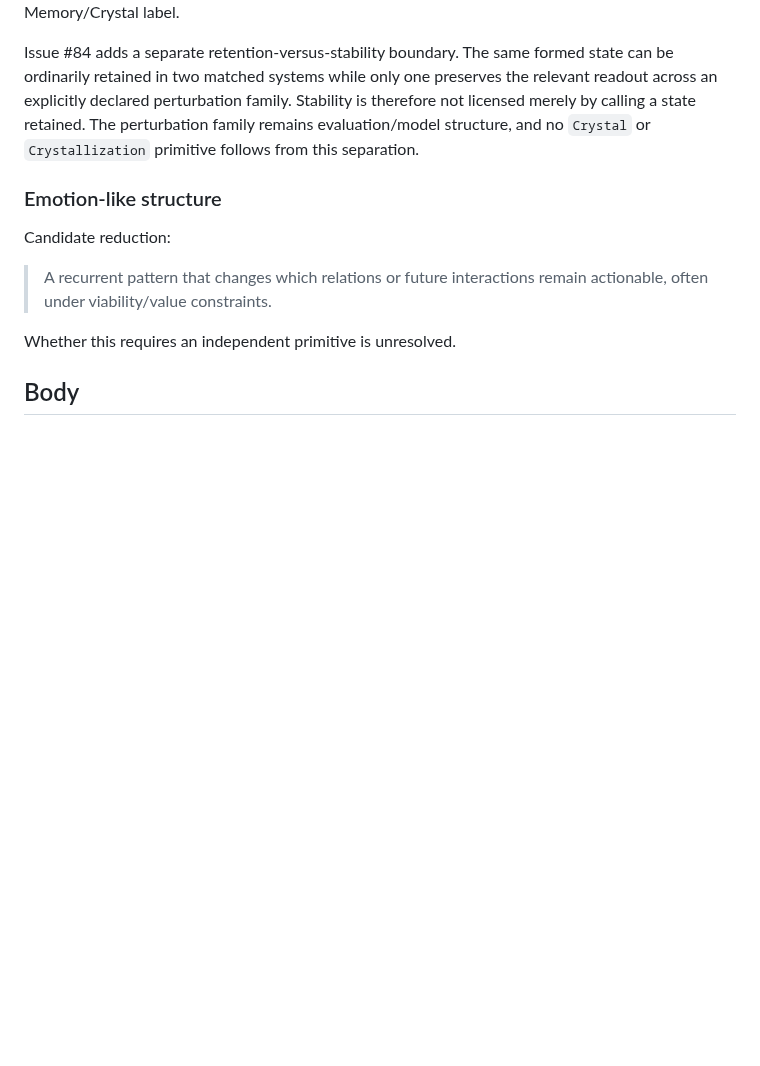
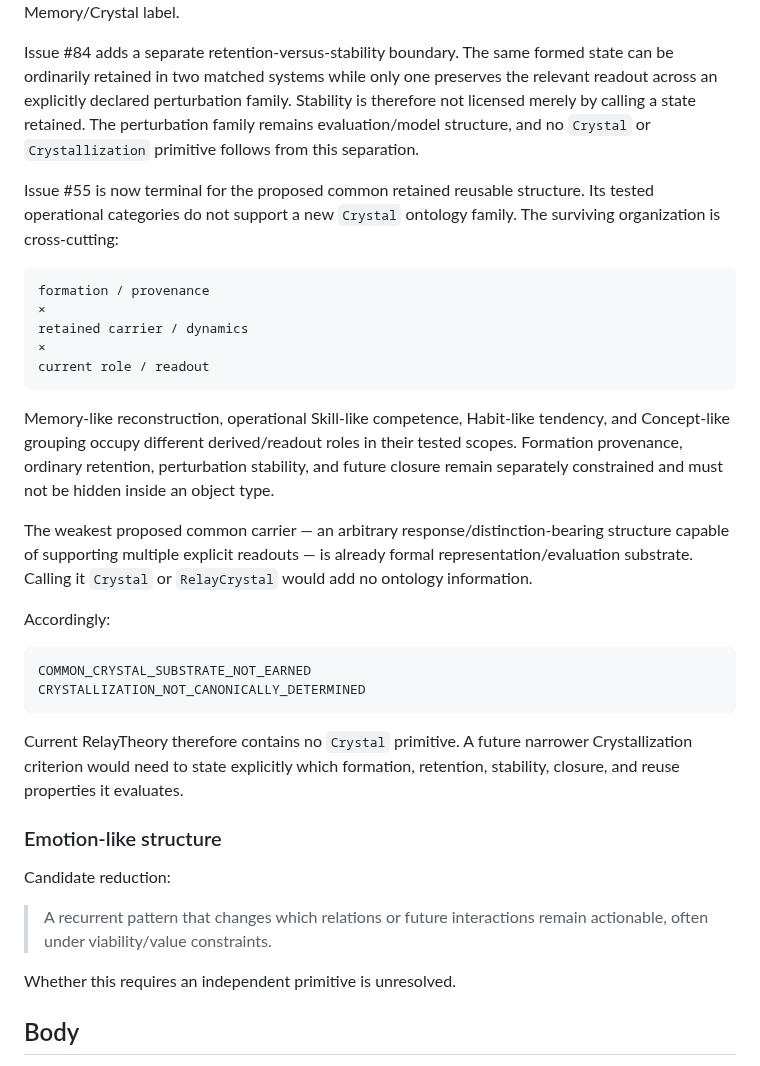
Before and after one commit to rinsakamo/relay-theory, a Markdown page: docs/ontology.md, the part around the change. Drawn GitHub-style; blank space fills up the shorter version.

Commit message:
Reject unearned Crystal ontology in terminal #55 synthesis

````diff
--- a/docs/ontology.md
+++ b/docs/ontology.md
@@ -874,6 +874,29 @@ Issue #69 further prevents `Memory` from becoming a monolithic retained-state ty
 
 Issue #84 adds a separate retention-versus-stability boundary. The same formed state can be ordinarily retained in two matched systems while only one preserves the relevant readout across an explicitly declared perturbation family. Stability is therefore not licensed merely by calling a state retained. The perturbation family remains evaluation/model structure, and no `Crystal` or `Crystallization` primitive follows from this separation.
 
+Issue #55 is now terminal for the proposed common retained reusable structure. Its tested operational categories do not support a new `Crystal` ontology family. The surviving organization is cross-cutting:
+
+```text
+formation / provenance
+×
+retained carrier / dynamics
+×
+current role / readout
+```
+
+Memory-like reconstruction, operational Skill-like competence, Habit-like tendency, and Concept-like grouping occupy different derived/readout roles in their tested scopes. Formation provenance, ordinary retention, perturbation stability, and future closure remain separately constrained and must not be hidden inside an object type.
+
+The weakest proposed common carrier — an arbitrary response/distinction-bearing structure capable of supporting multiple explicit readouts — is already formal representation/evaluation substrate. Calling it `Crystal` or `RelayCrystal` would add no ontology information.
+
+Accordingly:
+
+```text
+COMMON_CRYSTAL_SUBSTRATE_NOT_EARNED
+CRYSTALLIZATION_NOT_CANONICALLY_DETERMINED
+```
+
+Current RelayTheory therefore contains no `Crystal` primitive. A future narrower Crystallization criterion would need to state explicitly which formation, retention, stability, closure, and reuse properties it evaluates.
+
 ### Emotion-like structure
 
 Candidate reduction:
````
